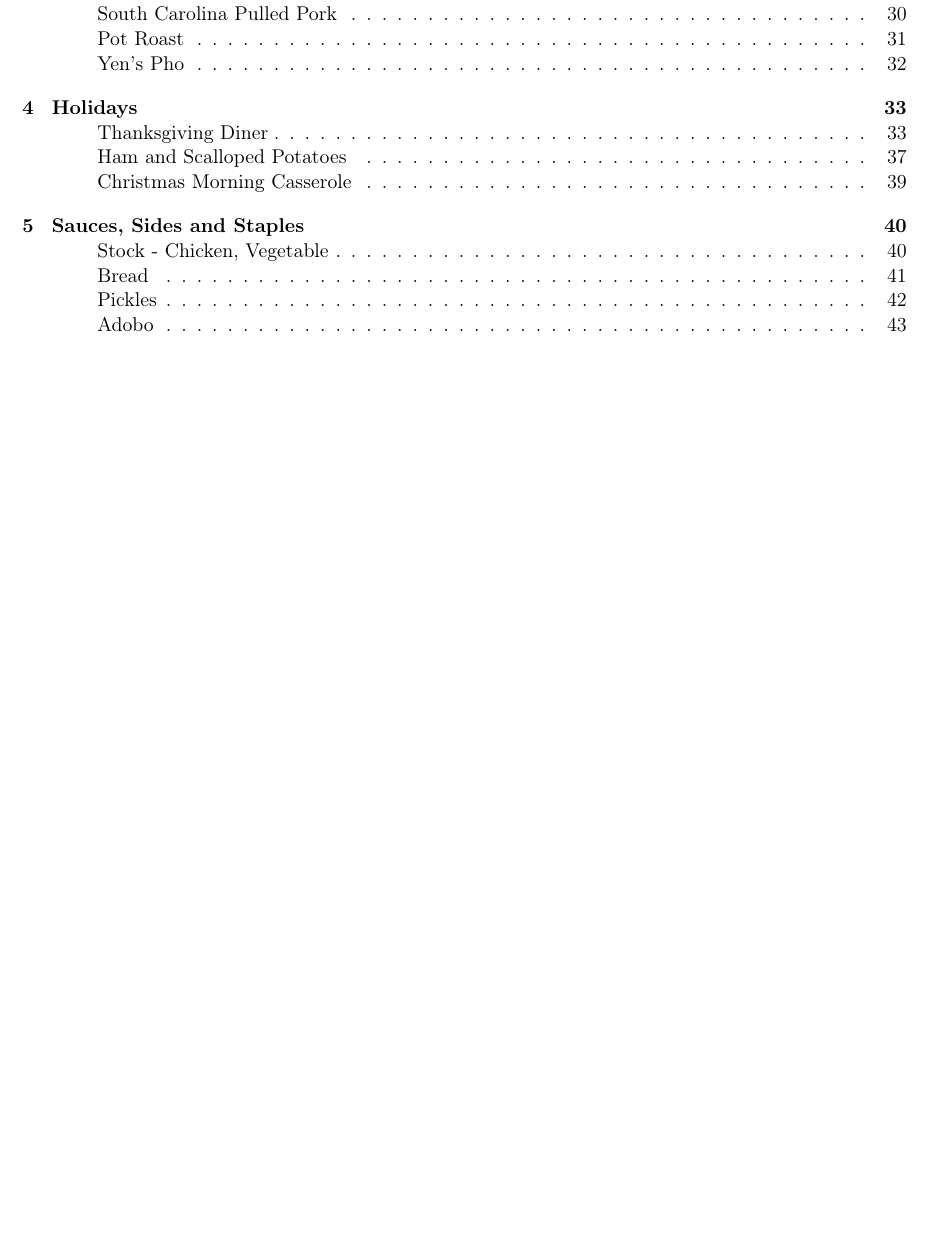
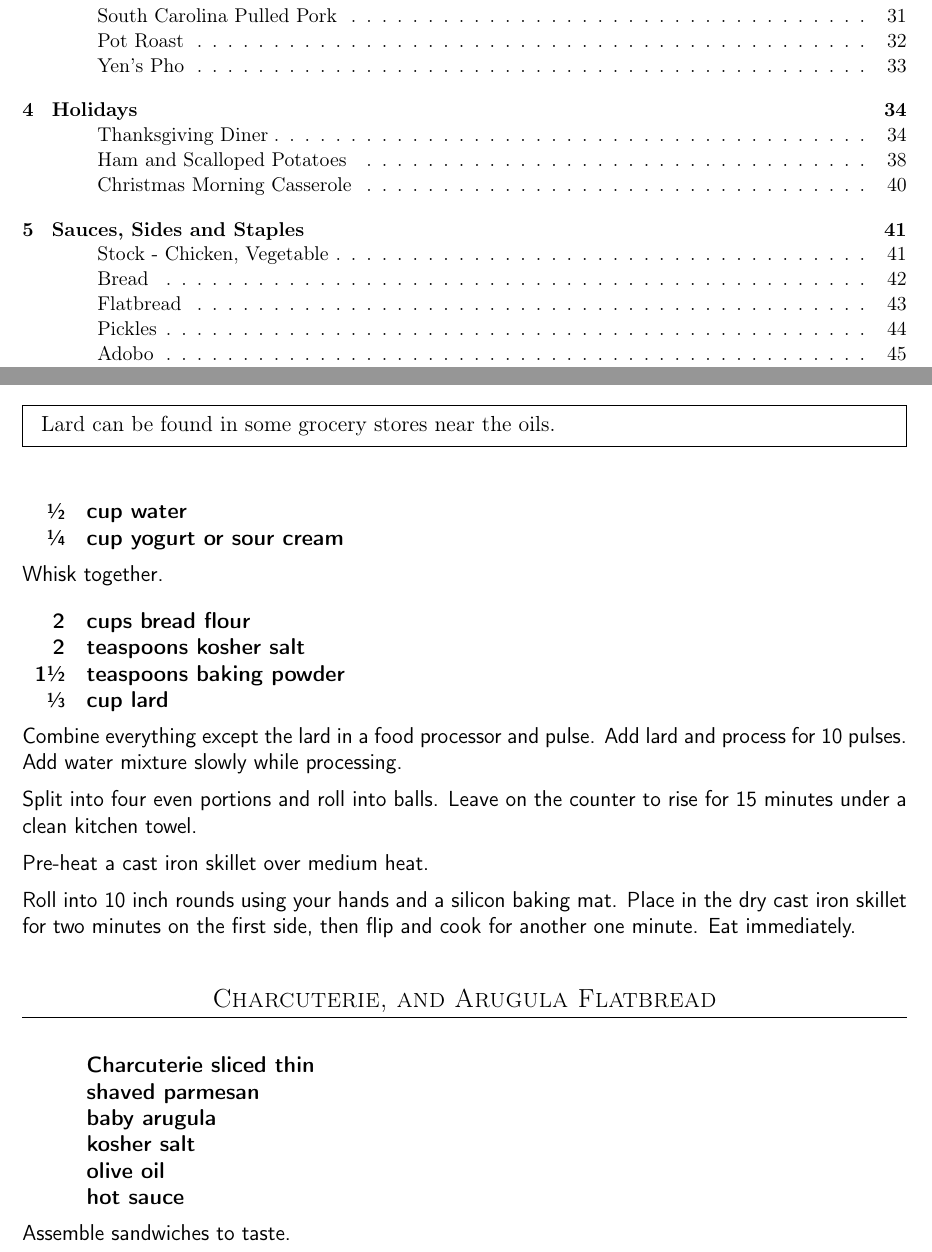
Before and after one commit to chase-seibert/cookbook, a LaTeX thesis (Cookbook.tex, which reads flatbread.tex): part of page 1 of 44 before the commit and two parts of pages 1 and 43 of 46 after it, the two joined at a grey line, cut so that both start at the same text, the shorter picture padded with empty space. Compiled offline with pdfLaTeX.

Commit message:
Flatbread

```diff
--- /dev/null
+++ b/flatbread.tex
@@ -0,0 +1,47 @@
+\section{Flatbread}
+\begin{recipe}
+
+\pre{
+    Lard can be found in some grocery stores near the oils.
+}
+
+\ingredients{
+    \sfrac{1}{2} & cup water \\
+    \sfrac{1}{4} & cup yogurt or sour cream \\
+}
+
+Whisk together.
+
+\ingredients{
+                2 & cups bread flour \\
+                2 & teaspoons kosher salt \\
+    1\sfrac{1}{2} & teaspoons baking powder \\
+     \sfrac{1}{3} & cup lard \\
+}
+
+Combine everything except the lard in a food processor and pulse.
+Add lard and process for 10 pulses. Add water mixture slowly while processing.
+
+Split into four even portions and roll into balls. Leave on the counter to rise
+for 15 minutes under a clean kitchen towel.
+
+Pre-heat a cast iron skillet over medium heat.
+
+Roll into 10 inch rounds using your hands and a silicon baking mat. Place in
+the dry cast iron skillet for two minutes on the first side, then flip and
+cook for another one minute. Eat immediately.
+
+\subsection{Charcuterie, and Arugula Flatbread}
+
+\ingredients{
+    & Charcuterie sliced thin \\
+    & shaved parmesan \\
+    & baby arugula \\
+    & kosher salt \\
+    & olive oil \\
+    & hot sauce \\
+}
+
+Assemble sandwiches to taste.
+
+\end{recipe}
```
Also changed, not shown: Cookbook.tex (+1 -0 lines).
